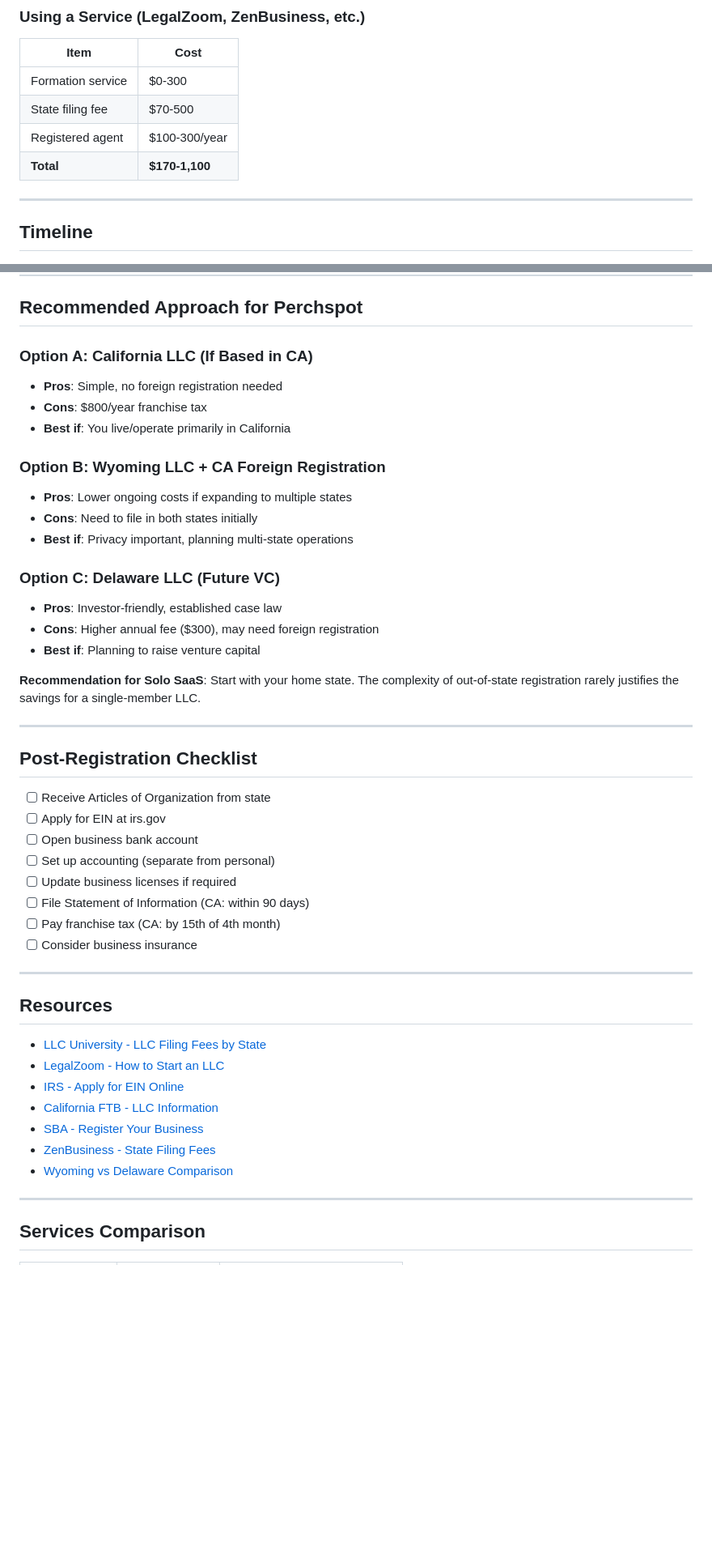
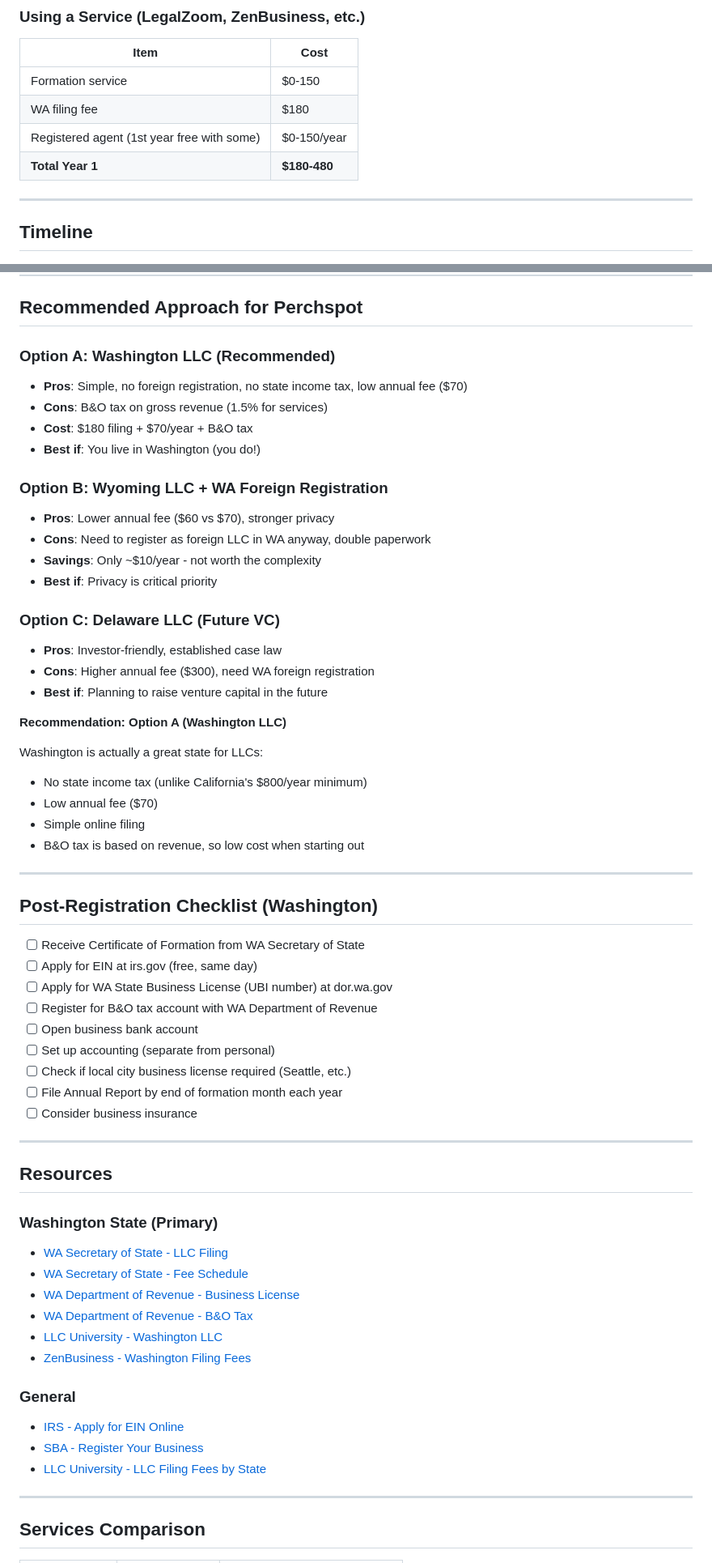
Before and after one commit to itgoujie2/perchspot, a Markdown page: docs/LLC_REGISTRATION_GUIDE.md, 2 parts joined by grey strips. Shown at 81% size. Drawn GitHub-style; blank space fills up the shorter version.

Commit message:
Update LLC guide with Washington state specific information
Co-Authored-By: Claude Opus 4.5 <noreply@anthropic.com>

```diff
--- a/docs/LLC_REGISTRATION_GUIDE.md
+++ b/docs/LLC_REGISTRATION_GUIDE.md
@@ -116,10 +132,10 @@ If operating in California:
 
 | Item | Cost |
 |------|------|
-| Formation service | $0-300 |
-| State filing fee | $70-500 |
-| Registered agent | $100-300/year |
-| **Total** | **$170-1,100** |
+| Formation service | $0-150 |
+| WA filing fee | $180 |
+| Registered agent (1st year free with some) | $0-150/year |
+| **Total Year 1** | **$180-480** |
 
 ---
 
@@ -138,47 +154,61 @@ If operating in California:
 
 ## Recommended Approach for Perchspot
 
-### Option A: California LLC (If Based in CA)
-- **Pros**: Simple, no foreign registration needed
-- **Cons**: $800/year franchise tax
-- **Best if**: You live/operate primarily in California
+### Option A: Washington LLC (Recommended)
+- **Pros**: Simple, no foreign registration, no state income tax, low annual fee ($70)
+- **Cons**: B&O tax on gross revenue (1.5% for services)
+- **Cost**: $180 filing + $70/year + B&O tax
+- **Best if**: You live in Washington (you do!)
 
-### Option B: Wyoming LLC + CA Foreign Registration
-- **Pros**: Lower ongoing costs if expanding to multiple states
-- **Cons**: Need to file in both states initially
-- **Best if**: Privacy important, planning multi-state operations
+### Option B: Wyoming LLC + WA Foreign Registration
+- **Pros**: Lower annual fee ($60 vs $70), stronger privacy
+- **Cons**: Need to register as foreign LLC in WA anyway, double paperwork
+- **Savings**: Only ~$10/year - not worth the complexity
+- **Best if**: Privacy is critical priority
 
 ### Option C: Delaware LLC (Future VC)
 - **Pros**: Investor-friendly, established case law
-- **Cons**: Higher annual fee ($300), may need foreign registration
-- **Best if**: Planning to raise venture capital
+- **Cons**: Higher annual fee ($300), need WA foreign registration
+- **Best if**: Planning to raise venture capital in the future
 
-**Recommendation for Solo SaaS**: Start with your home state. The complexity of out-of-state registration rarely justifies the savings for a single-member LLC.
+**Recommendation: Option A (Washington LLC)**
+
+Washington is actually a great state for LLCs:
+- No state income tax (unlike California's $800/year minimum)
+- Low annual fee ($70)
+- Simple online filing
+- B&O tax is based on revenue, so low cost when starting out
 
 ---
 
-## Post-Registration Checklist
+## Post-Registration Checklist (Washington)
 
-- [ ] Receive Articles of Organization from state
-- [ ] Apply for EIN at irs.gov
+- [ ] Receive Certificate of Formation from WA Secretary of State
+- [ ] Apply for EIN at irs.gov (free, same day)
+- [ ] Apply for WA State Business License (UBI number) at dor.wa.gov
+- [ ] Register for B&O tax account with WA Department of Revenue
 - [ ] Open business bank account
 - [ ] Set up accounting (separate from personal)
-- [ ] Update business licenses if required
-- [ ] File Statement of Information (CA: within 90 days)
-- [ ] Pay franchise tax (CA: by 15th of 4th month)
+- [ ] Check if local city business license required (Seattle, etc.)
+- [ ] File Annual Report by end of formation month each year
 - [ ] Consider business insurance
 
 ---
 
 ## Resources
 
+### Washington State (Primary)
+- [WA Secretary of State - LLC Filing](https://www.sos.wa.gov/corporations-charities/business-entities/limited-liability-company-llc-professional-llc-pllc-filing-resource-page)
+- [WA Secretary of State - Fee Schedule](https://www.sos.wa.gov/corporations-charities/frequently-asked-questions-faqs/fee-scheduleexpedited-service)
+- [WA Department of Revenue - Business License](https://dor.wa.gov/open-business/apply-business-license)
+- [WA Department of Revenue - B&O Tax](https://dor.wa.gov/taxes-rates/business-occupation-tax)
+- [LLC University - Washington LLC](https://www.llcuniversity.com/washington-llc/costs/)
+- [ZenBusiness - Washington Filing Fees](https://www.zenbusiness.com/washington-filing-fees/)
+
+### General
+- [IRS - Apply for EIN Online](https://www.irs.gov/businesses/small-businesses-self-employed/apply-for-an-employer-identification-number-ein-online)
+- [SBA - Register Your Business](https://www.sba.gov/business-guide/launch-your-business/register-your-business)
 - [LLC University - LLC Filing Fees by State](https://www.llcuniversity.com/llc-filing-fees-by-state/)
-- [LegalZoom - How to Start an LLC](https://www.legalzoom.com/articles/how-to-start-an-llc-in-7-steps)
-- [IRS - Apply for EIN Online](https://www.irs.gov/businesses/small-businesses-self-employed/apply-for-an-employer-identification-number-ein-online)
-- [California FTB - LLC Information](https://www.ftb.ca.gov/file/business/types/limited-liability-company/index.html)
-- [SBA - Register Your Business](https://www.sba.gov/business-guide/launch-your-business/register-your-business)
-- [ZenBusiness - State Filing Fees](https://www.zenbusiness.com/state-fees/)
-- [Wyoming vs Delaware Comparison](https://www.manaycpa.com/wyoming-vs-delaware-which-is-the-best-state-to-form-your-llc/)
 
 ---
 
```
Also changed, not shown: other parts of docs/LLC_REGISTRATION_GUIDE.md (+34 -18 lines).
